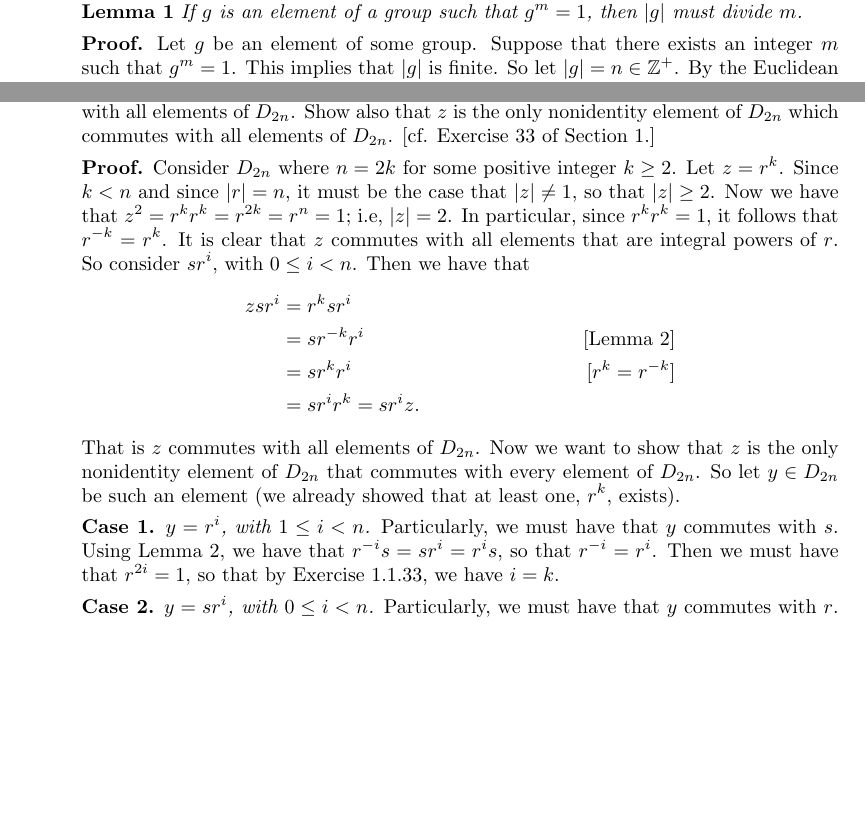
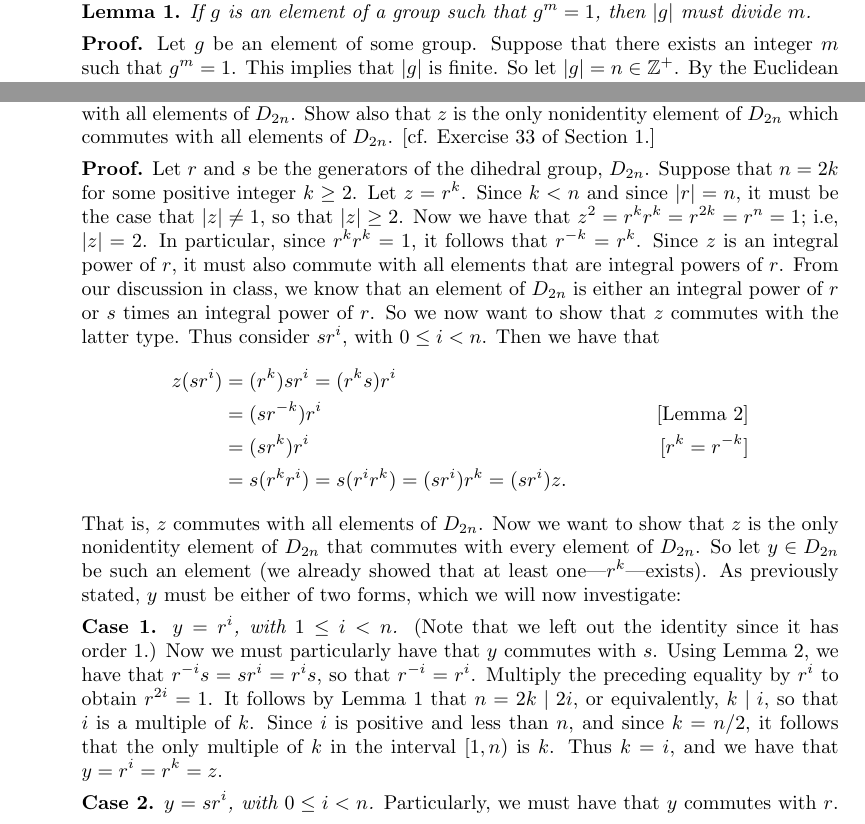
Before and after one commit to okonoboh/homework, a LaTeX problem sheet (fall_2015/csulb/math_540/hw01/main.tex): two parts of pages 1 and 7 of 11, joined at a grey line, cut so that both start at the same text, the shorter picture padded with empty space. Compiled offline with pdfLaTeX.

Commit message:
more 540 hw1

```diff
--- a/fall_2015/csulb/math_540/hw01/main.tex
+++ b/fall_2015/csulb/math_540/hw01/main.tex
@@ -55,7 +55,7 @@
 \begin{document}
 \begin{enumerate}
 %%%%%%%%%%%%%%%%%%%%%%%%%%%%%%%%%%%%%%1.6%%%%%%%%%%%%%%%%%%%%%%%%%%%%%%%%%%%%%%%
-   \item[]        \textbf{Lemma 1} \textit{If $g$ is an element of a group
+   \item[]        \textbf{Lemma 1.} \textit{If $g$ is an element of a group
                   such that $g^m = 1$, then $|g|$ must divide $m$.}
 
                   \textbf{Proof.} Let $g$ be an element of some group. Suppose
@@ -387,28 +387,38 @@
                   of $D_{2n}$ which commutes with all elements of $D_{2n}$. [cf.
                   Exercise 33 of Section 1.]
 
-      \textbf{Proof.} Consider $D_{2n}$ where $n = 2k$ for some positive integer
-      $k \ge 2$. Let $z = r^k$. Since $k < n$ and since $|r| = n$, it must be
+      \textbf{Proof.} Let $r$ and $s$ be the generators of the dihedral group,
+      $D_{2n}$. Suppose that $n = 2k$ for some positive integer $k \ge 2$.
+      Let $z = r^k$. Since $k < n$ and since $|r| = n$, it must be
       the case that $|z| \neq 1$, so that $|z| \ge 2$. Now we have that
       $z^2 = r^kr^k = r^{2k} = r^n = 1$; i.e, $|z| = 2$. In particular, since
-      $r^kr^k = 1$, it follows that $r^{-k} = r^k$. It is clear that $z$
-      commutes with all elements that are integral powers of $r$. So consider
-      $sr^i$, with $0 \le i < n$. Then we have that
+      $r^kr^k = 1$, it follows that $r^{-k} = r^k$. Since $z$ is an integral
+      power of $r$, it must also commute with all elements that are integral
+      powers of $r$. From our discussion in class, we know that an element of
+      $D_{2n}$ is either an integral power of $r$ or $s$ times an integral power
+      of $r$. So we now want to show that $z$ commutes with the latter type.
+      Thus consider $sr^i$, with $0 \le i < n$. Then we have that
       \begin{align*}
-         zsr^i &= r^ksr^i \\
-               &= sr^{-k}r^i  &[\text{Lemma 2}] \\
-               &= sr^kr^i     &[r^k = r^{-k}] \\
-               &= sr^ir^k = sr^iz.
+         z(sr^i) &= (r^k)sr^i = (r^ks)r^i  \\
+               &= (sr^{-k})r^i  &[\text{Lemma 2}] \\
+               &= (sr^k)r^i     &[r^k = r^{-k}] \\
+               &= s(r^kr^i) = s(r^ir^k) = (sr^i)r^k = (sr^i)z.
       \end{align*}
-      That is $z$ commutes with all elements of $D_{2n}$. Now we want to show
+      That is, $z$ commutes with all elements of $D_{2n}$. Now we want to show
       that $z$ is the only nonidentity element of $D_{2n}$ that commutes with
       every element of $D_{2n}$. So let $y \in D_{2n}$ be such an element (we
-      already showed that at least one, $r^k$, exists).
+      already showed that at least one---$r^k$---exists). As previously stated,
+      $y$ must be either of two forms, which we will now investigate:
 
-      \textbf{Case 1.} \textit{$y = r^i$, with $1 \le i < n$.} Particularly, we
-      must have that $y$ commutes with $s$. Using Lemma 2, we have that
-      $r^{-i}s = sr^i = r^is$, so that $r^{-i} = r^i$. Then we must have that
-      $r^{2i} = 1$, so that by Exercise 1.1.33, we have $i = k$.
+      \textbf{Case 1.} \textit{$y = r^i$, with $1 \le i < n$.} (Note that we
+      left out the identity since it has order 1.) Now we must particularly have
+      that $y$ commutes with $s$. Using Lemma 2, we have that
+      $r^{-i}s = sr^i = r^is$, so that $r^{-i} = r^i$. Multiply the preceding
+      equality by $r^i$ to obtain $r^{2i} = 1$. It follows by Lemma 1 that
+      $n = 2k \mid 2i$, or equivalently, $k \mid i$, so that $i$ is a multiple
+      of $k$. Since $i$ is positive and less than $n$, and since $k = n/2$, it
+      follows that the only multiple of $k$ in the interval $[1, n)$ is $k$.
+      Thus $k = i$, and we have that $y = r^i = r^k = z$.
 
       \textbf{Case 2.} \textit{$y = sr^i$, with $0 \le i < n$.} Particularly, we
       must have that $y$ commutes with $r$. Then we have that
```
